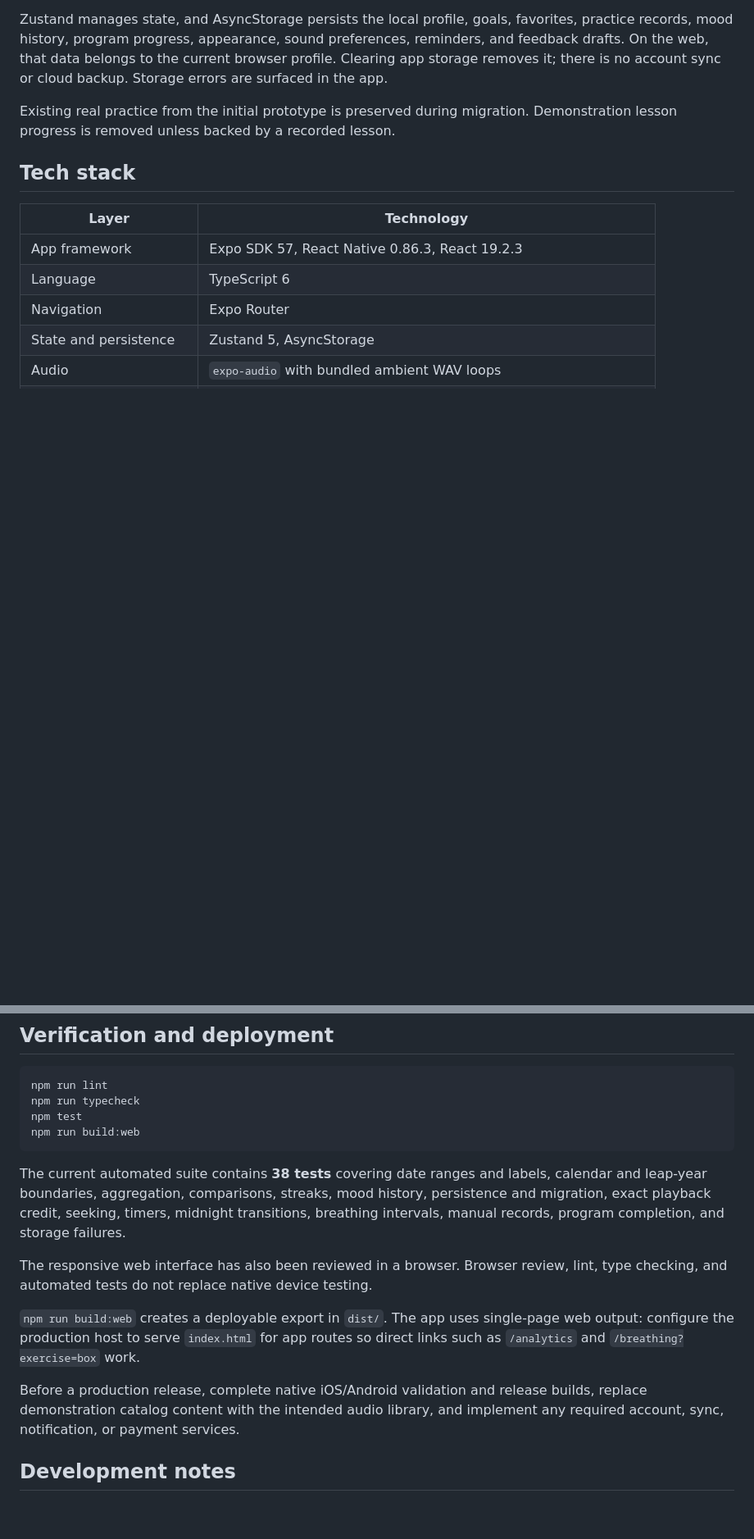
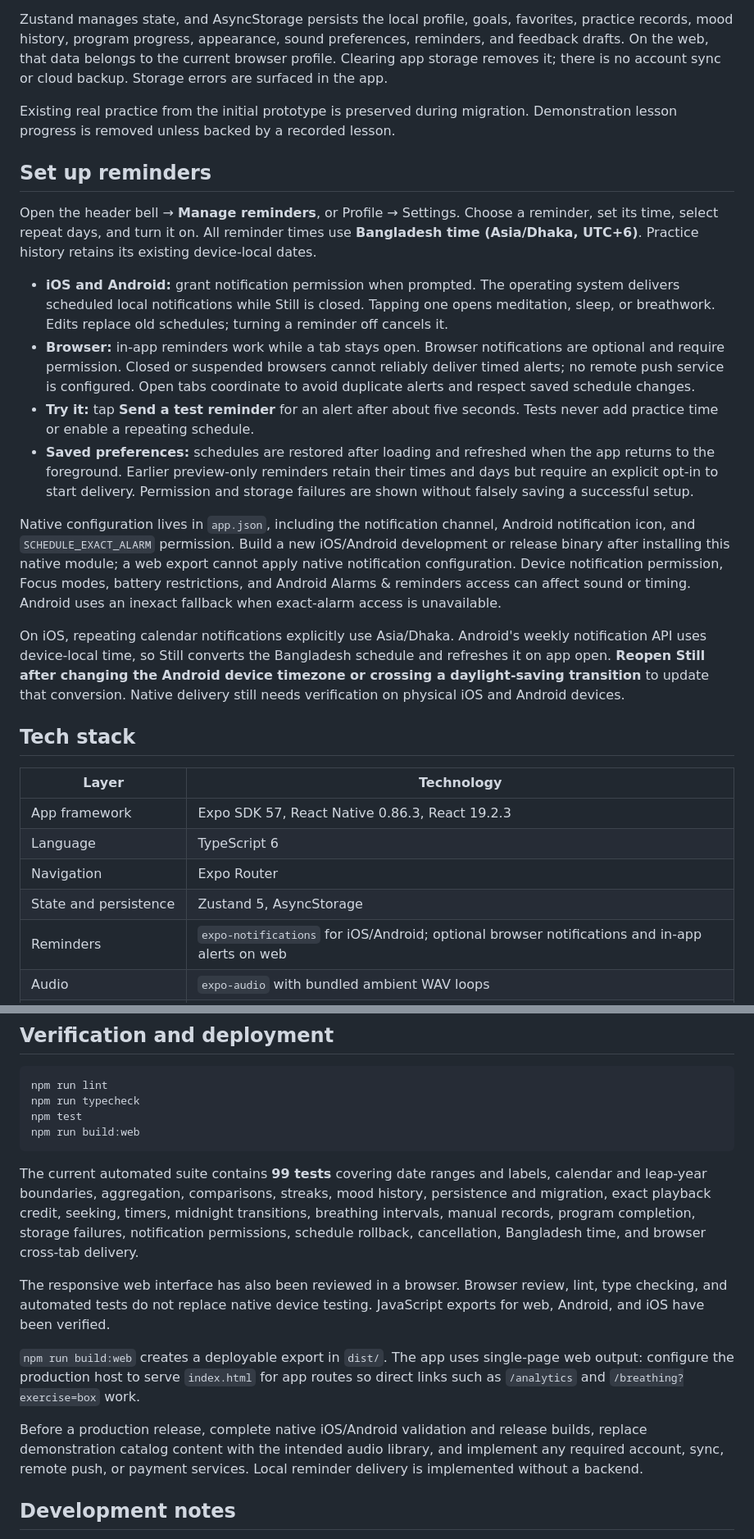
Before and after one commit to masudfcs1/still.-Meditation-Mental-Wellness-ReatNative-App, a Markdown page: README.md, 2 parts joined by grey strips. Shown at 82% size. Rendered like a GitHub page; blank space fills up the shorter version.

Commit message:
Implement breathing routines and local reminder scheduling

````diff
--- a/README.md
+++ b/README.md
@@ -122,6 +136,19 @@ Zustand manages state, and AsyncStorage persists the local profile, goals, favor
 
 Existing real practice from the initial prototype is preserved during migration. Demonstration lesson progress is removed unless backed by a recorded lesson.
 
+## Set up reminders
+
+Open the header bell → **Manage reminders**, or Profile → Settings. Choose a reminder, set its time, select repeat days, and turn it on. All reminder times use **Bangladesh time (Asia/Dhaka, UTC+6)**. Practice history retains its existing device-local dates.
+
+- **iOS and Android:** grant notification permission when prompted. The operating system delivers scheduled local notifications while Still is closed. Tapping one opens meditation, sleep, or breathwork. Edits replace old schedules; turning a reminder off cancels it.
+- **Browser:** in-app reminders work while a tab stays open. Browser notifications are optional and require permission. Closed or suspended browsers cannot reliably deliver timed alerts; no remote push service is configured. Open tabs coordinate to avoid duplicate alerts and respect saved schedule changes.
+- **Try it:** tap **Send a test reminder** for an alert after about five seconds. Tests never add practice time or enable a repeating schedule.
+- **Saved preferences:** schedules are restored after loading and refreshed when the app returns to the foreground. Earlier preview-only reminders retain their times and days but require an explicit opt-in to start delivery. Permission and storage failures are shown without falsely saving a successful setup.
+
+Native configuration lives in `app.json`, including the notification channel, Android notification icon, and `SCHEDULE_EXACT_ALARM` permission. Build a new iOS/Android development or release binary after installing this native module; a web export cannot apply native notification configuration. Device notification permission, Focus modes, battery restrictions, and Android Alarms & reminders access can affect sound or timing. Android uses an inexact fallback when exact-alarm access is unavailable.
+
+On iOS, repeating calendar notifications explicitly use Asia/Dhaka. Android's weekly notification API uses device-local time, so Still converts the Bangladesh schedule and refreshes it on app open. **Reopen Still after changing the Android device timezone or crossing a daylight-saving transition** to update that conversion. Native delivery still needs verification on physical iOS and Android devices.
+
 ## Tech stack
 
 | Layer | Technology |
@@ -130,6 +157,7 @@ Existing real practice from the initial prototype is preserved during migration.
 | Language | TypeScript 6 |
 | Navigation | Expo Router |
 | State and persistence | Zustand 5, AsyncStorage |
+| Reminders | `expo-notifications` for iOS/Android; optional browser notifications and in-app alerts on web |
 | Audio | `expo-audio` with bundled ambient WAV loops |
 | Animation and graphics | Reanimated 4, React Native SVG, Gifted Charts |
 | Design | Manrope and Lora typography, Lucide icons, shared theme tokens |
@@ -178,13 +207,13 @@ npm test
 npm run build:web
 ```
 
-The current automated suite contains **38 tests** covering date ranges and labels, calendar and leap-year boundaries, aggregation, comparisons, streaks, mood history, persistence and migration, exact playback credit, seeking, timers, midnight transitions, breathing intervals, manual records, program completion, and storage failures.
+The current automated suite contains **99 tests** covering date ranges and labels, calendar and leap-year boundaries, aggregation, comparisons, streaks, mood history, persistence and migration, exact playback credit, seeking, timers, midnight transitions, breathing intervals, manual records, program completion, storage failures, notification permissions, schedule rollback, cancellation, Bangladesh time, and browser cross-tab delivery.
 
-The responsive web interface has also been reviewed in a browser. Browser review, lint, type checking, and automated tests do not replace native device testing.
+The responsive web interface has also been reviewed in a browser. Browser review, lint, type checking, and automated tests do not replace native device testing. JavaScript exports for web, Android, and iOS have been verified.
 
 `npm run build:web` creates a deployable export in `dist/`. The app uses single-page web output: configure the production host to serve `index.html` for app routes so direct links such as `/analytics` and `/breathing?exercise=box` work.
 
-Before a production release, complete native iOS/Android validation and release builds, replace demonstration catalog content with the intended audio library, and implement any required account, sync, notification, or payment services.
+Before a production release, complete native iOS/Android validation and release builds, replace demonstration catalog content with the intended audio library, and implement any required account, sync, remote push, or payment services. Local reminder delivery is implemented without a backend.
 
 ## Development notes
 
````
Also changed, not shown: other parts of README.md (+19 -4 lines), docs/screenshots/breathing-moments-dark.png (added), docs/screenshots/breathing-moments.png (added), docs/screenshots/reminders.png (added), 15 other files.
